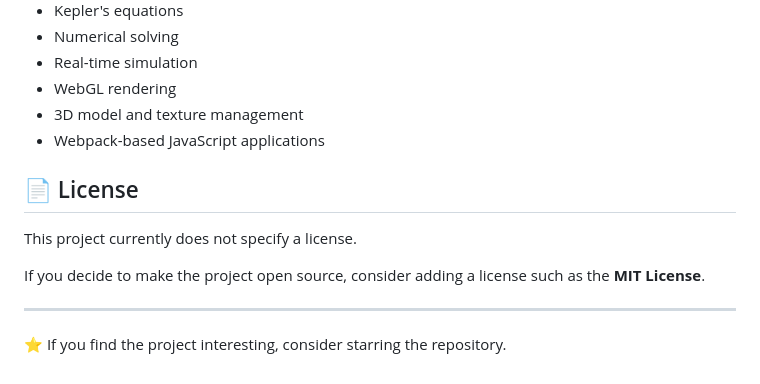
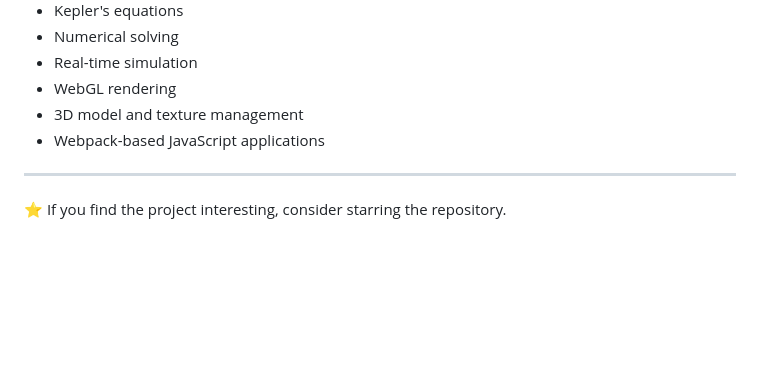
Before and after one commit to Muhammad-S-Gh/Satellite-Simulation, a Markdown page: README.md, the part around the change. Rendered like a GitHub page; blank space fills up the shorter version.

```diff
--- a/README.md
+++ b/README.md
@@ -287,12 +287,6 @@ This project was built to explore the combination of:
 * 3D model and texture management
 * Webpack-based JavaScript applications
 
-## 📄 License
-
-This project currently does not specify a license.
-
-If you decide to make the project open source, consider adding a license such as the **MIT License**.
-
 ---
 
 ⭐ If you find the project interesting, consider starring the repository.
```
